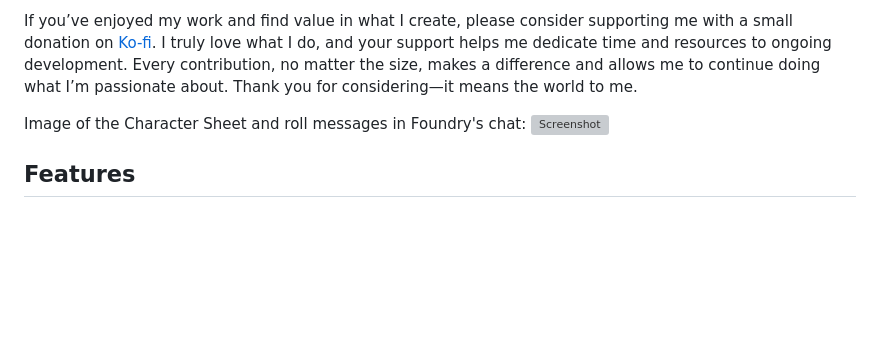
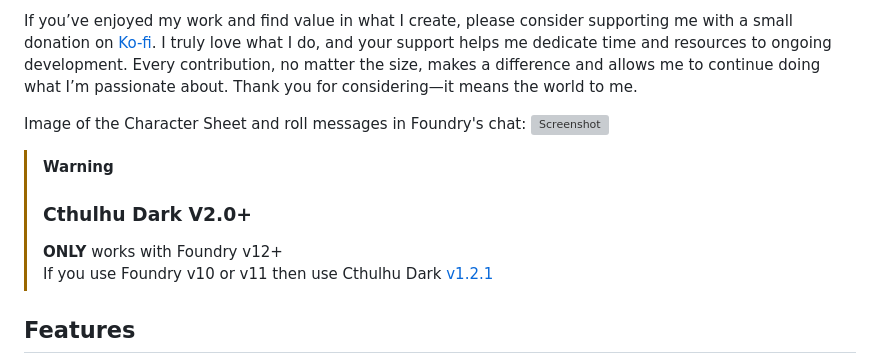
Before and after one commit to philote/cthulhudark, a Markdown page: README.md, the part around one of its changes. GitHub-like rendering; blank space fills up the shorter version; grey boxes are pictures that could not be loaded.

```diff
--- a/README.md
+++ b/README.md
@@ -47,6 +45,11 @@ If you’ve enjoyed my work and find value in what I create, please consider sup
 Image of the Character Sheet and roll messages in Foundry's chat:
 ![Screenshot](./assets/CD_screenshot.webp)
 
+> [!WARNING]
+> ### Cthulhu Dark V2.0+
+> **ONLY** works with Foundry v12+\
+> If you use Foundry v10 or v11 then use Cthulhu Dark [v1.2.1](https://github.com/philote/cthulhudark/releases/tag/1.2.1)
+
 ## Features
 
 - Simple Character Sheet
```
Also changed, not shown: other parts of README.md (+0 -2 lines).
